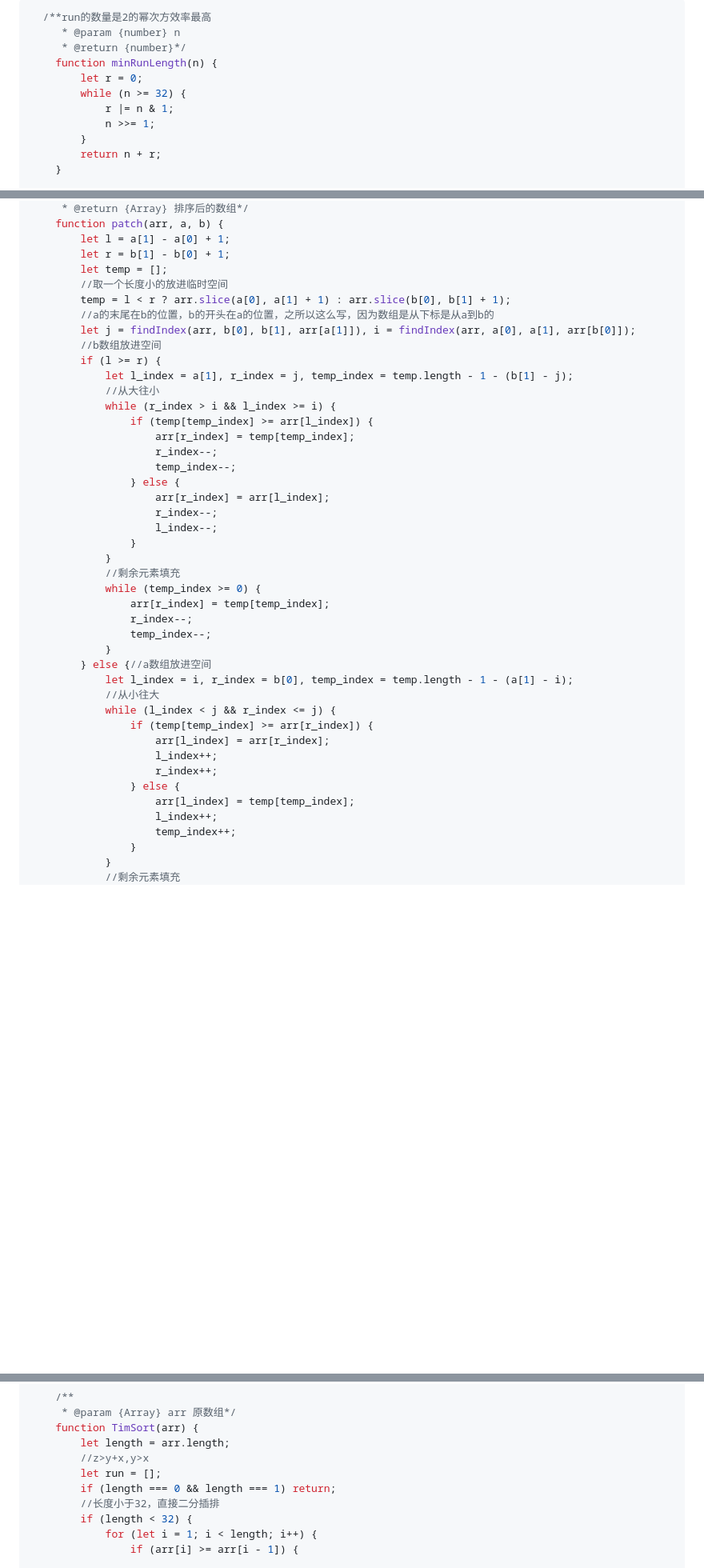
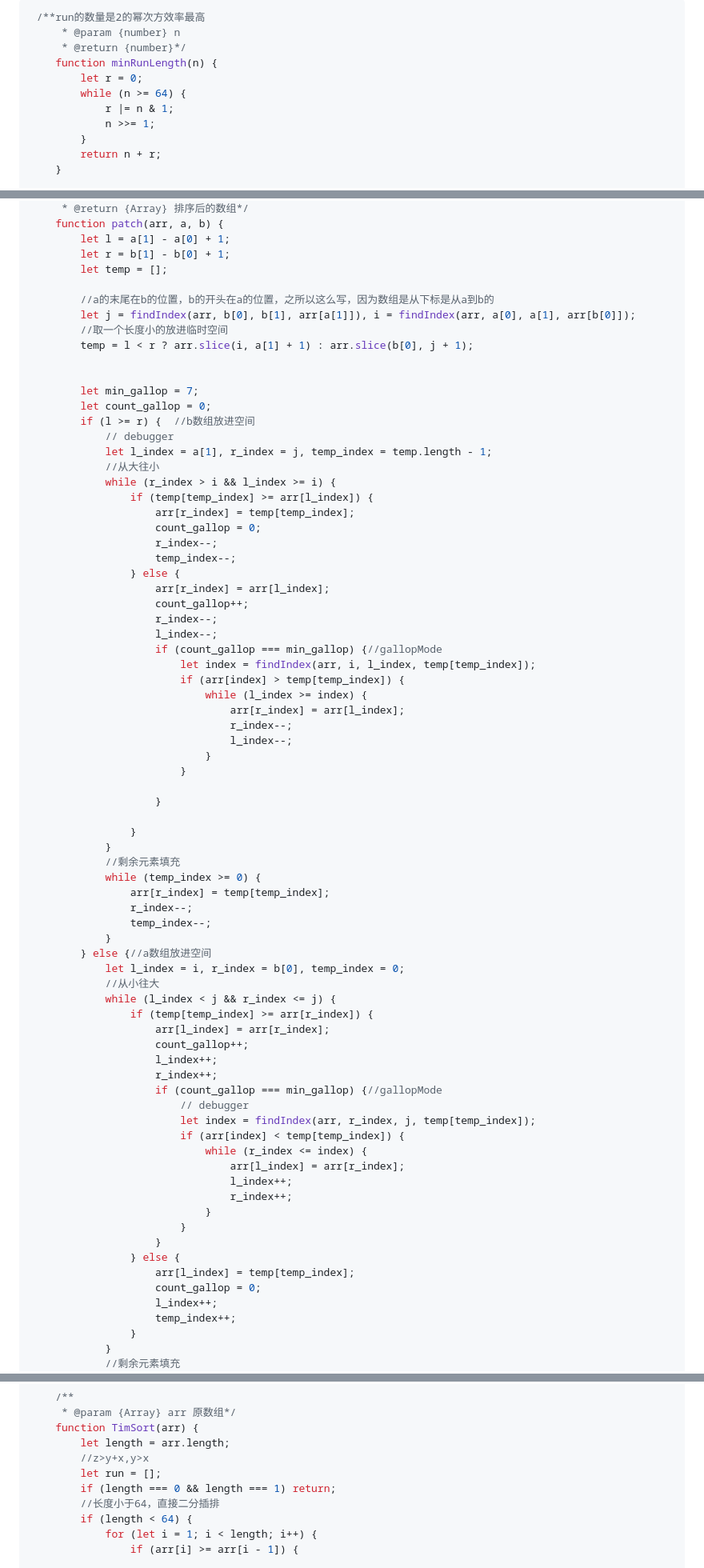
Before and after one commit to DengDengDengF/Algorithm-Summarize, a Markdown page: TimSort.md, 3 parts joined by grey strips. Shown at 80% size. Drawn GitHub-style; blank space fills up the shorter version.

Commit message:
patch模块，写完了一侧run的gallopMode,还剩下temp的gallopMode，改日再写

````diff
--- a/TimSort.md
+++ b/TimSort.md
@@ -1,10 +1,10 @@
 ```js
-  /**run的数量是2的幂次方效率最高
+ /**run的数量是2的幂次方效率最高
      * @param {number} n
      * @return {number}*/
     function minRunLength(n) {
         let r = 0;
-        while (n >= 32) {
+        while (n >= 64) {
             r |= n & 1;
             n >>= 1;
         }
@@ -40,23 +40,42 @@
         let l = a[1] - a[0] + 1;
         let r = b[1] - b[0] + 1;
         let temp = [];
-        //取一个长度小的放进临时空间
-        temp = l < r ? arr.slice(a[0], a[1] + 1) : arr.slice(b[0], b[1] + 1);
+
         //a的末尾在b的位置，b的开头在a的位置，之所以这么写，因为数组是从下标是从a到b的
         let j = findIndex(arr, b[0], b[1], arr[a[1]]), i = findIndex(arr, a[0], a[1], arr[b[0]]);
-        //b数组放进空间
-        if (l >= r) {
-            let l_index = a[1], r_index = j, temp_index = temp.length - 1 - (b[1] - j);
+        //取一个长度小的放进临时空间
+        temp = l < r ? arr.slice(i, a[1] + 1) : arr.slice(b[0], j + 1);
+
+
+        let min_gallop = 7;
+        let count_gallop = 0;
+        if (l >= r) {  //b数组放进空间
+            // debugger
+            let l_index = a[1], r_index = j, temp_index = temp.length - 1;
             //从大往小
             while (r_index > i && l_index >= i) {
                 if (temp[temp_index] >= arr[l_index]) {
                     arr[r_index] = temp[temp_index];
+                    count_gallop = 0;
                     r_index--;
                     temp_index--;
                 } else {
                     arr[r_index] = arr[l_index];
+                    count_gallop++;
                     r_index--;
                     l_index--;
+                    if (count_gallop === min_gallop) {//gallopMode
+                        let index = findIndex(arr, i, l_index, temp[temp_index]);
+                        if (arr[index] > temp[temp_index]) {
+                            while (l_index >= index) {
+                                arr[r_index] = arr[l_index];
+                                r_index--;
+                                l_index--;
+                            }
+                        }
+
+                    }
+
                 }
             }
             //剩余元素填充
@@ -66,15 +85,28 @@
                 temp_index--;
             }
         } else {//a数组放进空间
-            let l_index = i, r_index = b[0], temp_index = temp.length - 1 - (a[1] - i);
+            let l_index = i, r_index = b[0], temp_index = 0;
             //从小往大
             while (l_index < j && r_index <= j) {
                 if (temp[temp_index] >= arr[r_index]) {
                     arr[l_index] = arr[r_index];
+                    count_gallop++;
                     l_index++;
                     r_index++;
+                    if (count_gallop === min_gallop) {//gallopMode
+                        // debugger
+                        let index = findIndex(arr, r_index, j, temp[temp_index]);
+                        if (arr[index] < temp[temp_index]) {
+                            while (r_index <= index) {
+                                arr[l_index] = arr[r_index];
+                                l_index++;
+                                r_index++;
+                            }
+                        }
+                    }
                 } else {
                     arr[l_index] = temp[temp_index];
+                    count_gallop = 0;
                     l_index++;
                     temp_index++;
                 }
@@ -155,8 +187,8 @@
         //z>y+x,y>x
         let run = [];
         if (length === 0 && length === 1) return;
-        //长度小于32，直接二分插排
-        if (length < 32) {
+        //长度小于64，直接二分插排
+        if (length < 64) {
             for (let i = 1; i < length; i++) {
                 if (arr[i] >= arr[i - 1]) {
 
````
Also changed, not shown: other parts of TimSort.md (+4 -4 lines).
